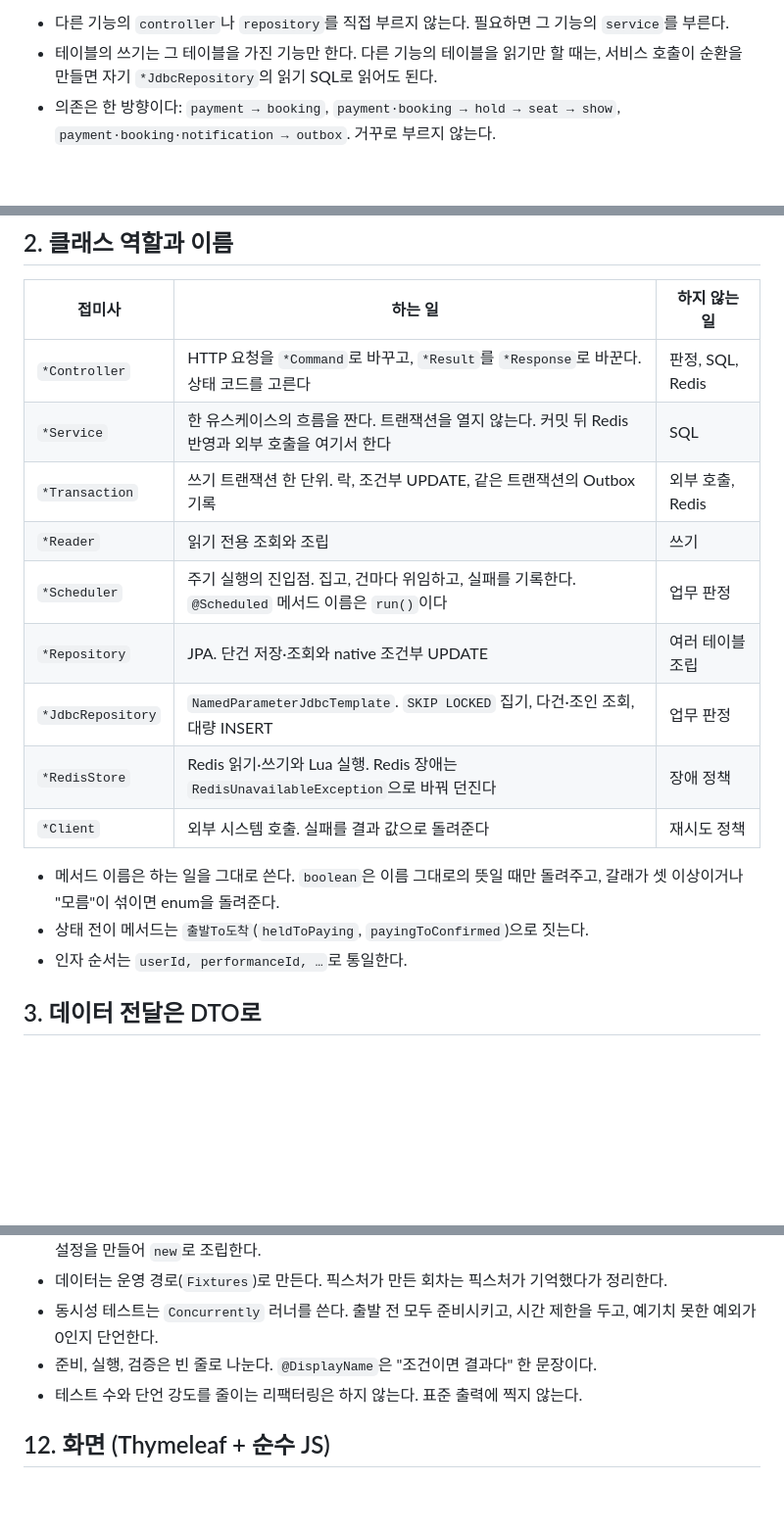
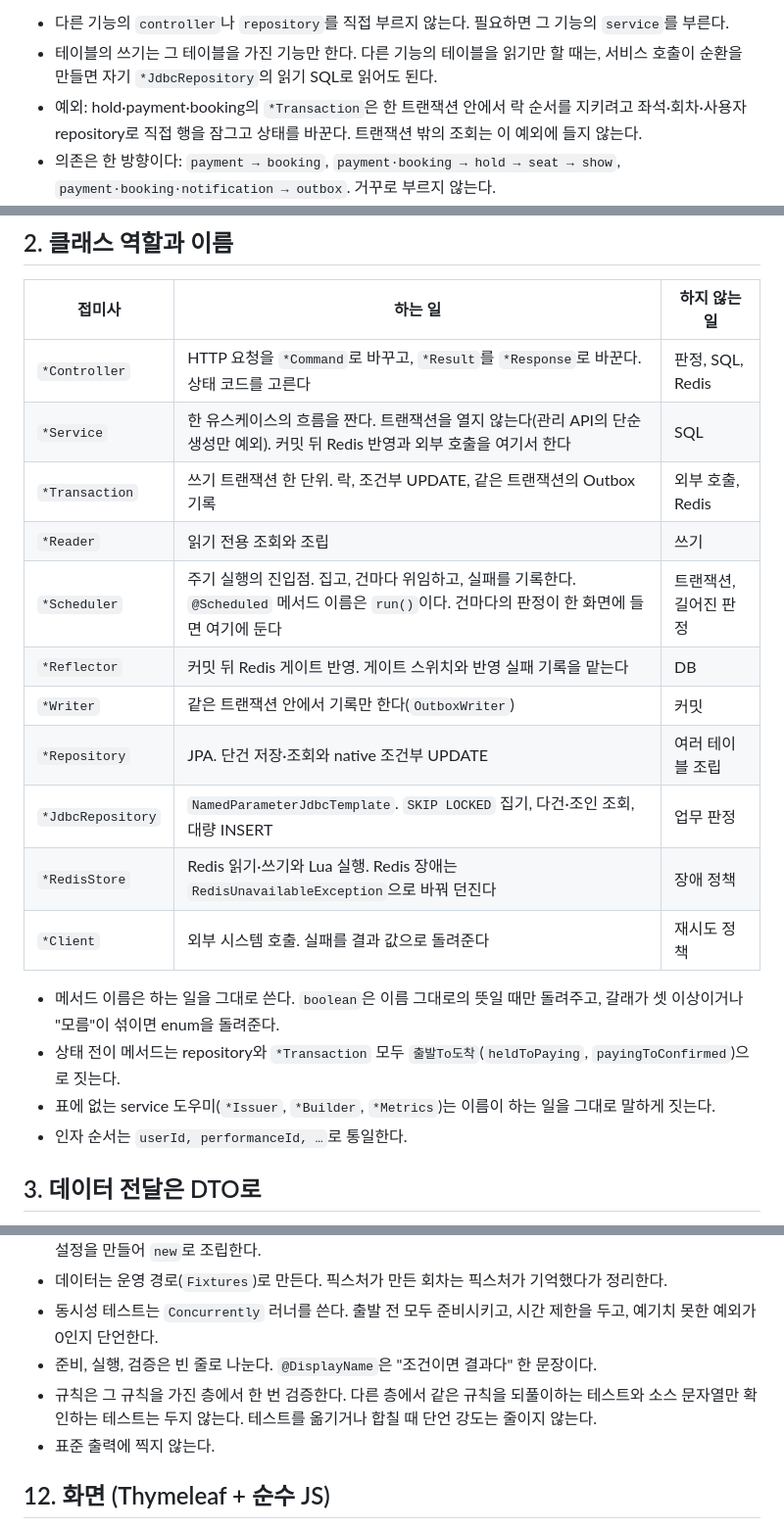
Before and after one commit to AnTaeho/ticketing-system, a Markdown page: docs/CONVENTIONS.md, 3 parts joined by grey strips. Shown at 98% size. Rendered like a GitHub page; blank space fills up the shorter version.

Commit message:
docs: 규약을 실제 구조에 맞췄다 — Transaction의 다른 기능 repository 사용, 스케줄러 판정, 상태 전이 이름, 테스트 중복 규칙이 코드와 어긋나 읽는 사람을 오해하게 해서

```diff
--- a/docs/CONVENTIONS.md
+++ b/docs/CONVENTIONS.md
@@ -31,6 +31,7 @@ com.example.ticketing
 
 - 다른 기능의 `controller`나 `repository`를 직접 부르지 않는다. 필요하면 그 기능의 `service`를 부른다.
 - 테이블의 쓰기는 그 테이블을 가진 기능만 한다. 다른 기능의 테이블을 읽기만 할 때는, 서비스 호출이 순환을 만들면 자기 `*JdbcRepository`의 읽기 SQL로 읽어도 된다.
+- 예외: hold·payment·booking의 `*Transaction`은 한 트랜잭션 안에서 락 순서를 지키려고 좌석·회차·사용자 repository로 직접 행을 잠그고 상태를 바꾼다. 트랜잭션 밖의 조회는 이 예외에 들지 않는다.
 - 의존은 한 방향이다: `payment → booking`, `payment·booking → hold → seat → show`, `payment·booking·notification → outbox`. 거꾸로 부르지 않는다.
 - `outbox`는 작업 큐(기록, 집기, 결과 반영)만 맡고 다른 기능을 모른다. 작업 처리는 그 작업을 가진 기능이 `OutboxHandler`로 구현한다(환불은 `payment`, 발권 알림은 `notification`).
 - `ops`는 시연용 집계라 다른 기능의 테이블과 상태 enum을 읽기만 하고, 다른 기능은 `ops`를 부르지 않는다.
@@ -41,17 +42,20 @@ com.example.ticketing
 | 접미사 | 하는 일 | 하지 않는 일 |
 |---|---|---|
 | `*Controller` | HTTP 요청을 `*Command`로 바꾸고, `*Result`를 `*Response`로 바꾼다. 상태 코드를 고른다 | 판정, SQL, Redis |
-| `*Service` | 한 유스케이스의 흐름을 짠다. 트랜잭션을 열지 않는다. 커밋 뒤 Redis 반영과 외부 호출을 여기서 한다 | SQL |
+| `*Service` | 한 유스케이스의 흐름을 짠다. 트랜잭션을 열지 않는다(관리 API의 단순 생성만 예외). 커밋 뒤 Redis 반영과 외부 호출을 여기서 한다 | SQL |
 | `*Transaction` | 쓰기 트랜잭션 한 단위. 락, 조건부 UPDATE, 같은 트랜잭션의 Outbox 기록 | 외부 호출, Redis |
 | `*Reader` | 읽기 전용 조회와 조립 | 쓰기 |
-| `*Scheduler` | 주기 실행의 진입점. 집고, 건마다 위임하고, 실패를 기록한다. `@Scheduled` 메서드 이름은 `run()`이다 | 업무 판정 |
+| `*Scheduler` | 주기 실행의 진입점. 집고, 건마다 위임하고, 실패를 기록한다. `@Scheduled` 메서드 이름은 `run()`이다. 건마다의 판정이 한 화면에 들면 여기에 둔다 | 트랜잭션, 길어진 판정 |
+| `*Reflector` | 커밋 뒤 Redis 게이트 반영. 게이트 스위치와 반영 실패 기록을 맡는다 | DB |
+| `*Writer` | 같은 트랜잭션 안에서 기록만 한다(`OutboxWriter`) | 커밋 |
 | `*Repository` | JPA. 단건 저장·조회와 native 조건부 UPDATE | 여러 테이블 조립 |
 | `*JdbcRepository` | `NamedParameterJdbcTemplate`. `SKIP LOCKED` 집기, 다건·조인 조회, 대량 INSERT | 업무 판정 |
 | `*RedisStore` | Redis 읽기·쓰기와 Lua 실행. Redis 장애는 `RedisUnavailableException`으로 바꿔 던진다 | 장애 정책 |
 | `*Client` | 외부 시스템 호출. 실패를 결과 값으로 돌려준다 | 재시도 정책 |
 
 - 메서드 이름은 하는 일을 그대로 쓴다. `boolean`은 이름 그대로의 뜻일 때만 돌려주고, 갈래가 셋 이상이거나 "모름"이 섞이면 enum을 돌려준다.
-- 상태 전이 메서드는 `출발To도착`(`heldToPaying`, `payingToConfirmed`)으로 짓는다.
+- 상태 전이 메서드는 repository와 `*Transaction` 모두 `출발To도착`(`heldToPaying`, `payingToConfirmed`)으로 짓는다.
+- 표에 없는 service 도우미(`*Issuer`, `*Builder`, `*Metrics`)는 이름이 하는 일을 그대로 말하게 짓는다.
 - 인자 순서는 `userId, performanceId, …`로 통일한다.
 
 ## 3. 데이터 전달은 DTO로
@@ -124,7 +128,8 @@ com.example.ticketing
 - 데이터는 운영 경로(`Fixtures`)로 만든다. 픽스처가 만든 회차는 픽스처가 기억했다가 정리한다.
 - 동시성 테스트는 `Concurrently` 러너를 쓴다. 출발 전 모두 준비시키고, 시간 제한을 두고, 예기치 못한 예외가 0인지 단언한다.
 - 준비, 실행, 검증은 빈 줄로 나눈다. `@DisplayName`은 "조건이면 결과다" 한 문장이다.
-- 테스트 수와 단언 강도를 줄이는 리팩터링은 하지 않는다. 표준 출력에 찍지 않는다.
+- 규칙은 그 규칙을 가진 층에서 한 번 검증한다. 다른 층에서 같은 규칙을 되풀이하는 테스트와 소스 문자열만 확인하는 테스트는 두지 않는다. 테스트를 옮기거나 합칠 때 단언 강도는 줄이지 않는다.
+- 표준 출력에 찍지 않는다.
 
 ## 12. 화면 (Thymeleaf + 순수 JS)
 
```
